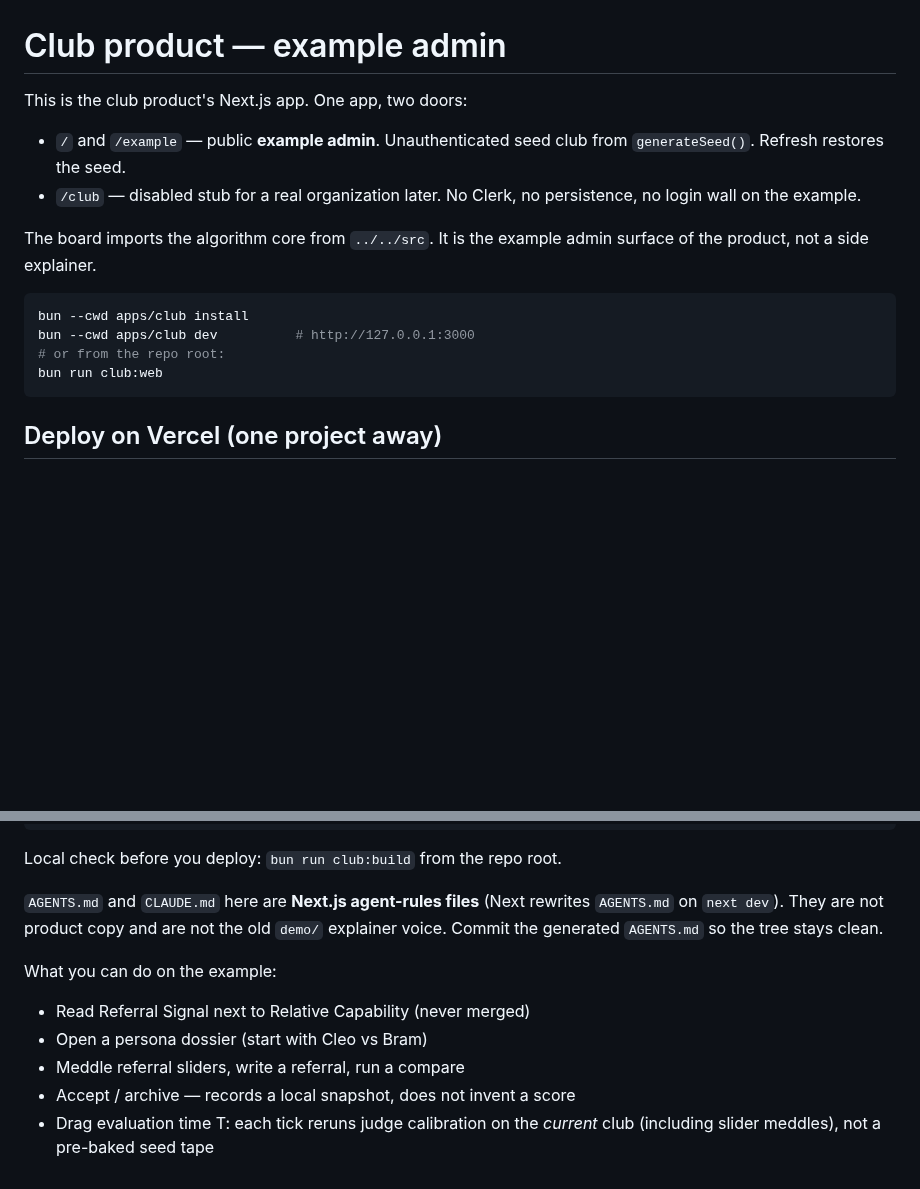
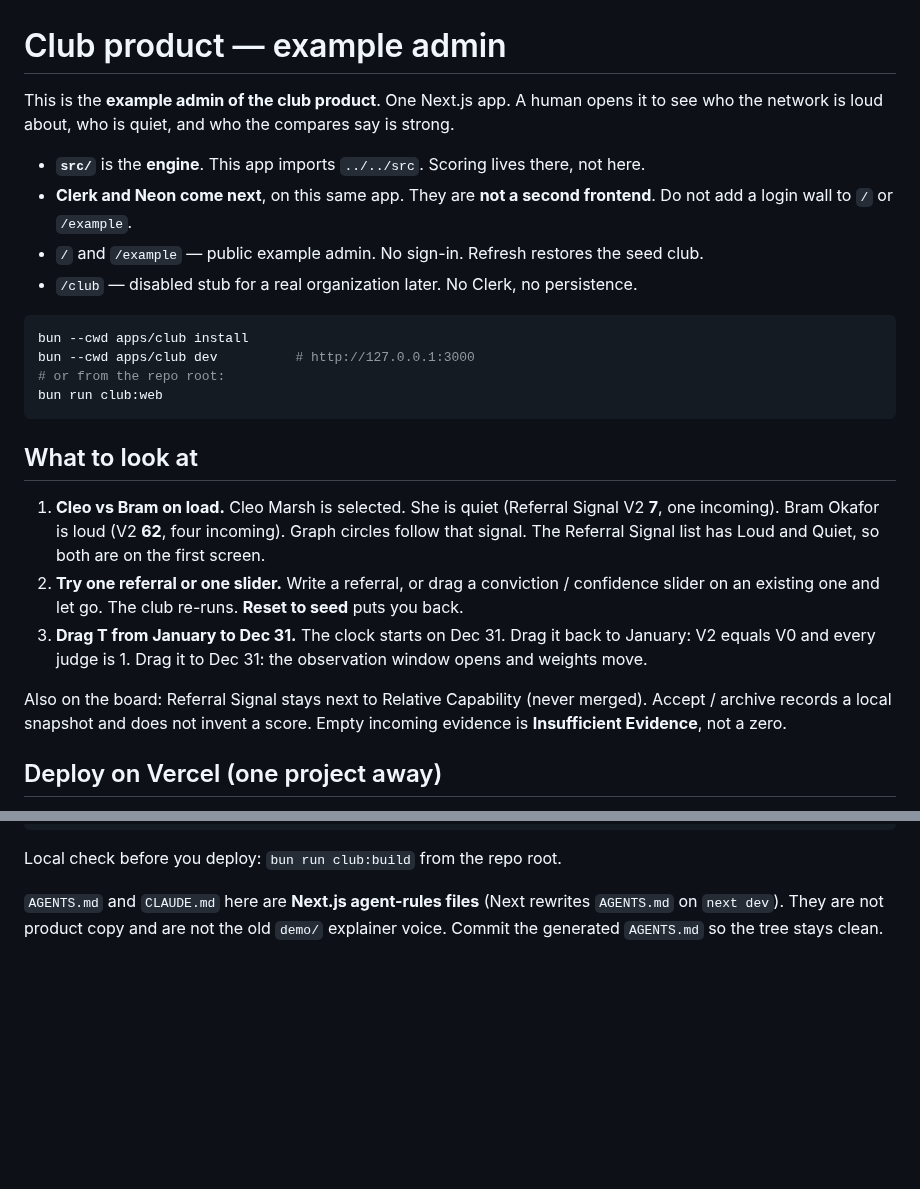
Before and after one commit to sean-lai-sh/talent-graph, a Markdown page: apps/club/README.md, 2 parts joined by grey strips. Rendered like a GitHub page; blank space fills up the shorter version.

````diff
--- a/apps/club/README.md
+++ b/apps/club/README.md
@@ -1,14 +1,17 @@
 # Club product — example admin
 
-This is the club product's Next.js app. One app, two doors:
+This is the **example admin of the club product**. One Next.js app. A human
+opens it to see who the network is loud about, who is quiet, and who the
+compares say is strong.
 
-- `/` and `/example` — public **example admin**. Unauthenticated seed club from
-  `generateSeed()`. Refresh restores the seed.
+- **`src/`** is the **engine**. This app imports `../../src`. Scoring lives
+  there, not here.
+- **Clerk and Neon come next**, on this same app. They are **not a second frontend**.
+  Do not add a login wall to `/` or `/example`.
+- `/` and `/example` — public example admin. No sign-in. Refresh restores
+  the seed club.
 - `/club` — disabled stub for a real organization later. No Clerk, no
-  persistence, no login wall on the example.
-
-The board imports the algorithm core from `../../src`. It is the example admin
-surface of the product, not a side explainer.
+  persistence.
 
 ```sh
 bun --cwd apps/club install
@@ -16,6 +19,24 @@ bun --cwd apps/club dev          # http://127.0.0.1:3000
 # or from the repo root:
 bun run club:web
 ```
+
+## What to look at
+
+1. **Cleo vs Bram on load.** Cleo Marsh is selected. She is quiet (Referral
+   Signal V2 **7**, one incoming). Bram Okafor is loud (V2 **62**, four
+   incoming). Graph circles follow that signal. The Referral Signal list
+   has Loud and Quiet, so both are on the first screen.
+2. **Try one referral or one slider.** Write a referral, or drag a
+   conviction / confidence slider on an existing one and let go. The club
+   re-runs. **Reset to seed** puts you back.
+3. **Drag T from January to Dec 31.** The clock starts on Dec 31. Drag it
+   back to January: V2 equals V0 and every judge is 1. Drag it to Dec 31:
+   the observation window opens and weights move.
+
+Also on the board: Referral Signal stays next to Relative Capability
+(never merged). Accept / archive records a local snapshot and does not
+invent a score. Empty incoming evidence is **Insufficient Evidence**, not
+a zero.
 
 ## Deploy on Vercel (one project away)
 
@@ -77,12 +98,3 @@ Local check before you deploy: `bun run club:build` from the repo root.
 rewrites `AGENTS.md` on `next dev`). They are not product copy and are not
 the old `demo/` explainer voice. Commit the generated `AGENTS.md` so the
 tree stays clean.
-
-What you can do on the example:
-
-- Read Referral Signal next to Relative Capability (never merged)
-- Open a persona dossier (start with Cleo vs Bram)
-- Meddle referral sliders, write a referral, run a compare
-- Accept / archive — records a local snapshot, does not invent a score
-- Drag evaluation time T: each tick reruns judge calibration on the *current*
-  club (including slider meddles), not a pre-baked seed tape
````
Also changed, not shown: README.md (+24 -28 lines).
